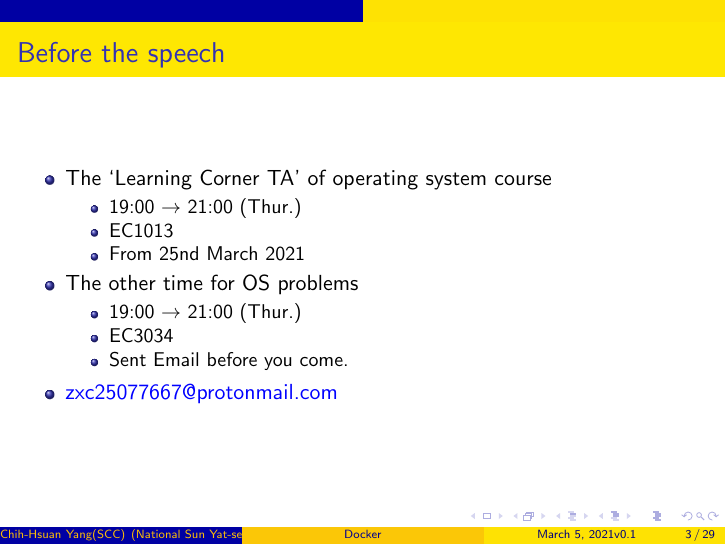
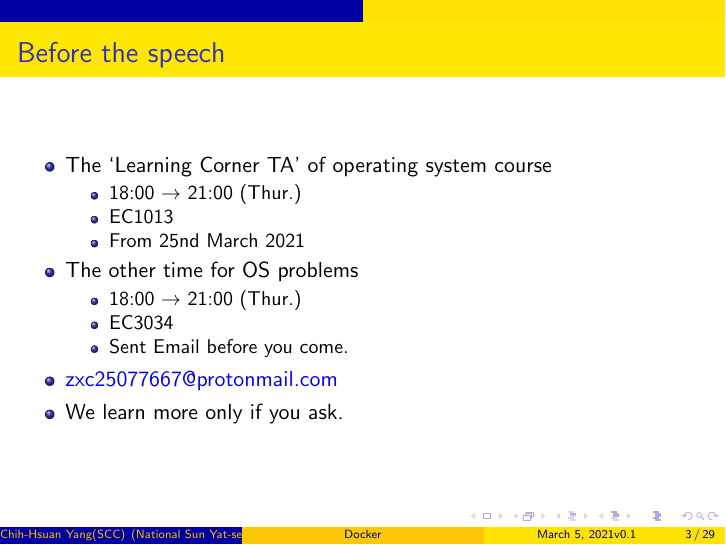
Before and after one commit to 25077667/Container_Security, LaTeX slides (report/presentation/0310/main.tex): page 3 of 31. Compiled offline with pdfLaTeX.

Commit message:
Fix TA time

```diff
--- a/report/presentation/0310/main.tex
+++ b/report/presentation/0310/main.tex
@@ -75,17 +75,18 @@
     \begin{itemize}
         \item The `Learning Corner TA' of operating system course
               \begin{itemize}
-                  \item 19:00 $\to$ 21:00 (Thur.)
+                  \item 18:00 $\to$ 21:00 (Thur.)
                   \item EC1013
                   \item From 25nd March 2021
               \end{itemize}
         \item The other time for OS problems
               \begin{itemize}
-                  \item 19:00 $\to$ 21:00 (Thur.)
+                  \item 18:00 $\to$ 21:00 (Thur.)
                   \item EC3034
                   \item Sent Email before you come.
               \end{itemize}
         \item {\color{blue}\href{mailto::zxc25077667@protonmail.com}{zxc25077667@protonmail.com}}
+        \item We learn more only if you ask.
     \end{itemize}
 \end{frame}
 
```
Also changed, not shown: report/presentation/0310/main.pdf.
